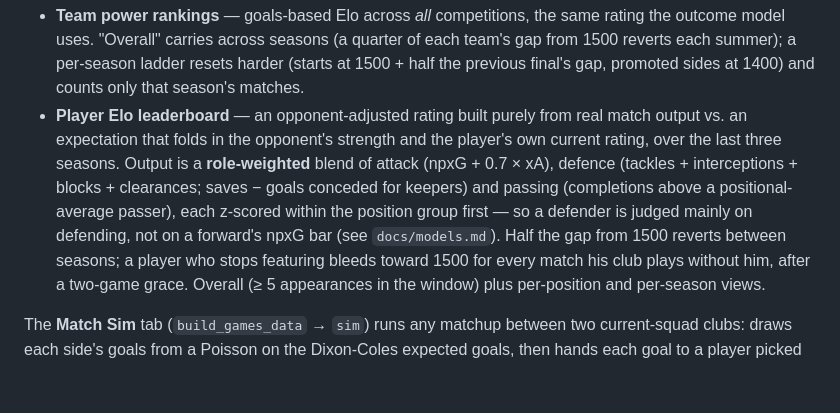
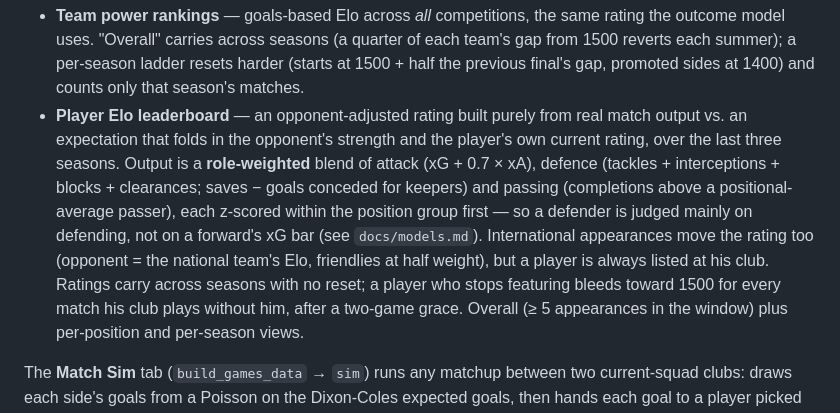
Before and after one commit to vsntll/xValue, a Markdown page: docs/site.md, the part around the change. Rendered like a GitHub page; blank space fills up the shorter version.

```diff
--- a/docs/site.md
+++ b/docs/site.md
@@ -48,12 +48,14 @@ The **Rankings** tab has two from-scratch Elo systems, no market value in either
 - **Player Elo leaderboard** — an opponent-adjusted rating built purely from
   real match output vs. an expectation that folds in the opponent's strength
   and the player's own current rating, over the last three seasons. Output is a
-  **role-weighted** blend of attack (npxG + 0.7 × xA), defence (tackles +
+  **role-weighted** blend of attack (xG + 0.7 × xA), defence (tackles +
   interceptions + blocks + clearances; saves − goals conceded for keepers) and
   passing (completions above a positional-average passer), each z-scored within
   the position group first — so a defender is judged mainly on defending, not
-  on a forward's npxG bar (see `docs/models.md`). Half the gap from 1500 reverts between
-  seasons; a player who stops featuring bleeds toward 1500 for every match his
+  on a forward's xG bar (see `docs/models.md`). International appearances
+  move the rating too (opponent = the national team's Elo, friendlies at half
+  weight), but a player is always listed at his club. Ratings carry across
+  seasons with no reset; a player who stops featuring bleeds toward 1500 for every match his
   club plays without him, after a two-game grace. Overall (≥ 5 appearances in
   the window) plus per-position and per-season views.
 
```
Also changed, not shown: README.md (+5 -2 lines), run_pipeline.md (+4 -1 lines), merged_predictor_architecture.png.
